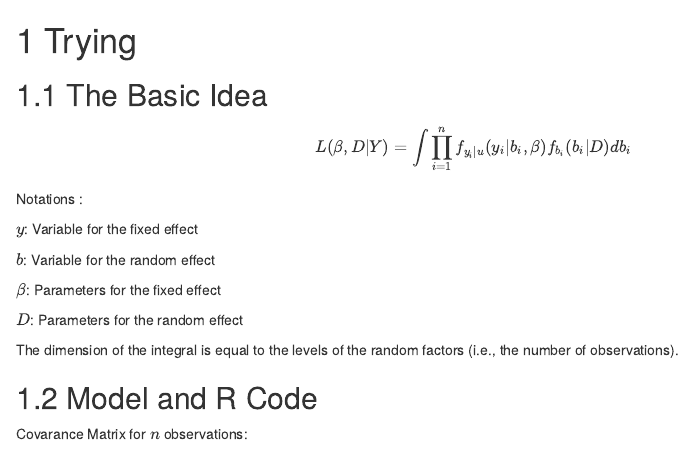
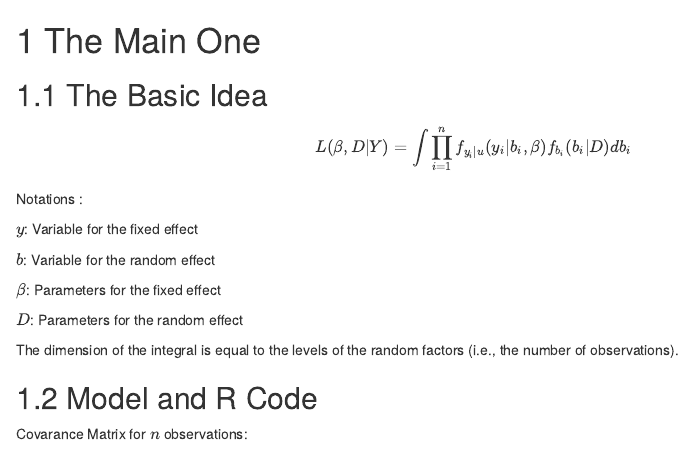
Before and after one commit to williamdingpullman/myproject, an R Markdown document (50-trying.rmd): the page in a window 1100 px wide, from its top. Rendered offline with R 4.5, knitr and Pandoc, with nearby package versions; drawn as R Markdown's standard HTML page in place of the format the file asks for.

Commit message:
New file

```diff
--- a/50-trying.rmd
+++ b/50-trying.rmd
@@ -1,4 +1,4 @@
-# Trying
+# The Main One
 
 ## The Basic Idea
 
```
Also changed, not shown: docs/bookdown-demo.tex, docs/search_index.json, 6 other files.
